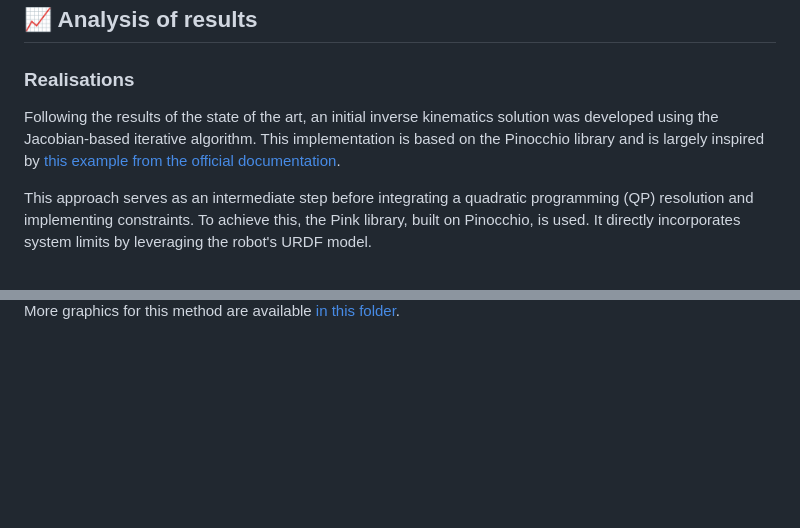
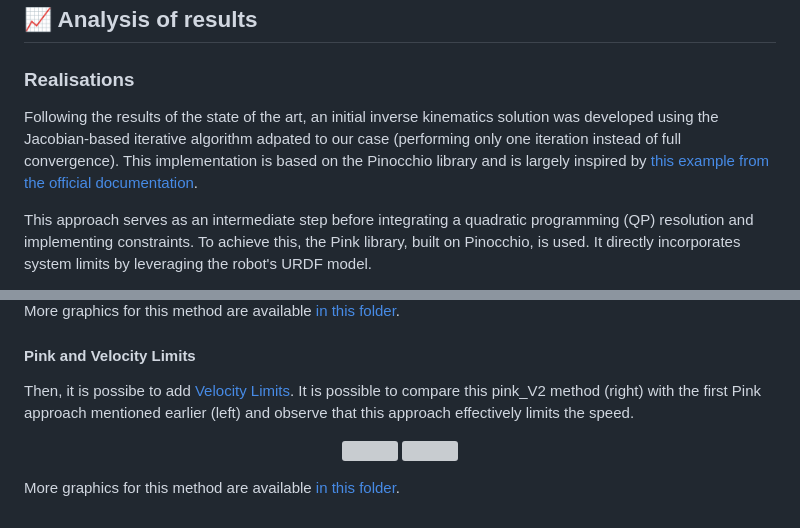
Before and after one commit to kbonnet001/projet_pollen, a Markdown page: docs/report/README.md, 2 parts joined by grey strips. Drawn GitHub-style; blank space fills up the shorter version; grey boxes are pictures that could not be loaded.

```diff
--- a/docs/report/README.md
+++ b/docs/report/README.md
@@ -27,7 +27,7 @@ To address this challenge, we conducted a [state-of-the-art review](docs/bibliog
 
 ### Realisations
 
-Following the results of the state of the art, an initial inverse kinematics solution was developed using the Jacobian-based iterative algorithm. This implementation is based on the Pinocchio library and is largely inspired by [this example from the official documentation](https://gepettoweb.laas.fr/doc/stack-of-tasks/pinocchio/master/doxygen-html/md_doc_b_examples_d_inverse_kinematics.html).
+Following the results of the state of the art, an initial inverse kinematics solution was developed using the Jacobian-based iterative algorithm adpated to our case (performing only one iteration instead of full convergence). This implementation is based on the Pinocchio library and is largely inspired by [this example from the official documentation](https://gepettoweb.laas.fr/doc/stack-of-tasks/pinocchio/master/doxygen-html/md_doc_b_examples_d_inverse_kinematics.html).
 
 This approach serves as an intermediate step before integrating a quadratic programming (QP) resolution and implementing constraints. To achieve this, the Pink library, built on Pinocchio, is used. It directly incorporates system limits by leveraging the robot's URDF model.
 
@@ -68 +79,10 @@ This contrasts with the current Pollen implementation, which stops the program a
 More graphics for this method are available [in this folder](../../assets/csv_files_for_metrics/pink_sphere).
+
+#### Pink and Velocity Limits
+Then, it is possibe to add [Velocity Limits](https://stephane-caron.github.io/pink/limits.html#module-pink.limits.velocity_limit). It is possible to compare this pink_V2 method (right) with the first Pink approach mentioned earlier (left) and observe that this approach effectively limits the speed.
+<p align="center">
+  <img src="../../assets/csv_files_for_metrics/pink/pink_plot_velocity.png" width="45%" />
+  <img src="../../assets/csv_files_for_metrics/pink_V2_rectangle/pink_V2_plot_velocity.png" width="45%" />
+</p>
+
+More graphics for this method are available [in this folder](../../assets/csv_files_for_metrics/pink_V2_rectangle).
```
Also changed, not shown: other parts of docs/report/README.md (+15 -4 lines).
